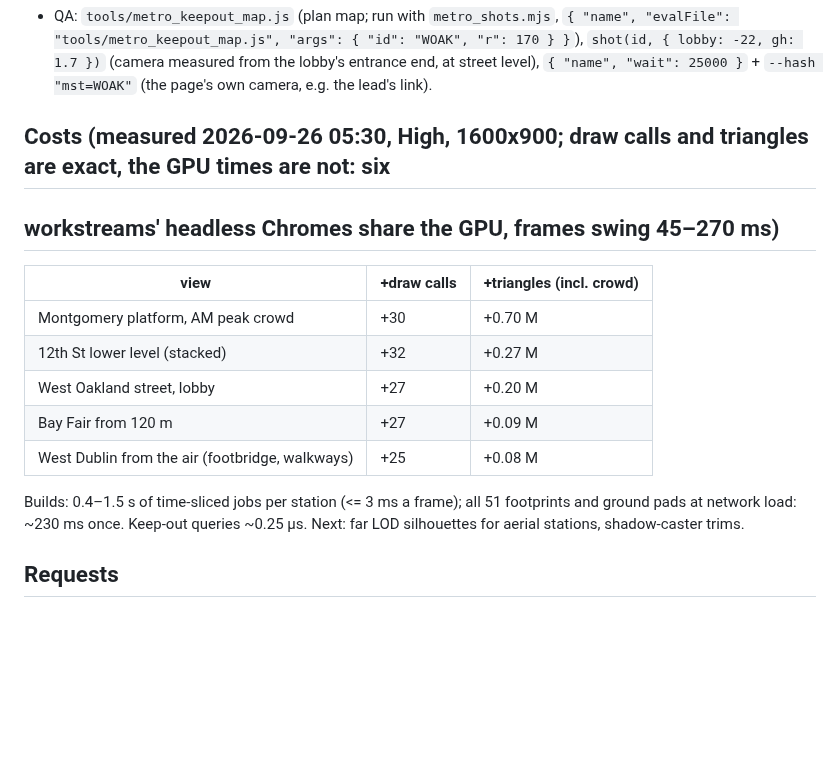
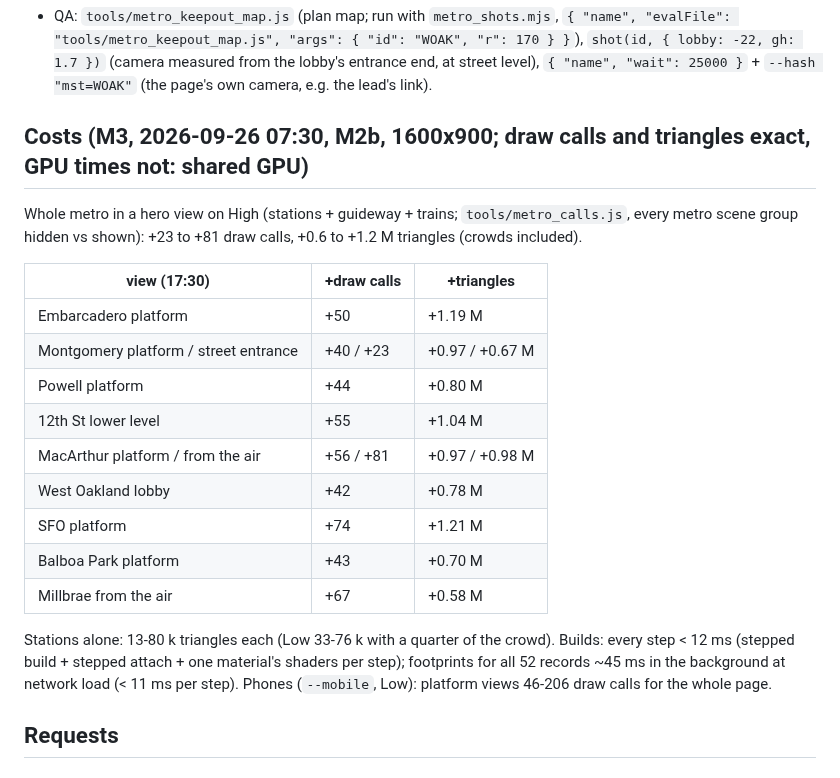
Before and after one commit to scottylabs-labrador/bayline, a Markdown page: notes/bart/stations.md, the part around the change. GitHub-like rendering; blank space fills up the shorter version.

Commit message:
stations: status: M3 costs table (whole-metro draw calls per hero view, Low tier, build steps)
Co-Authored-By: Claude Opus 5.5 (1M context) <noreply@anthropic.com>
Claude-Session: https://claude.ai/code/session_01R1nKudeV9L3TUCtxsMCPg9

```diff
--- a/notes/bart/stations.md
+++ b/notes/bart/stations.md
@@ -251,19 +251,27 @@ Files owned: `src/js/26_metrostations.js`, `src/js/27_*.js` (station kit, heroes
   measured from the lobby's entrance end, at street level), `{ "name", "wait": 25000 }` + `--hash "mst=WOAK"` (the
   page's own camera, e.g. the lead's link).
 
-## Costs (measured 2026-09-26 05:30, High, 1600x900; draw calls and triangles are exact, the GPU times are not: six
-## workstreams' headless Chromes share the GPU, frames swing 45–270 ms)
+## Costs (M3, 2026-09-26 07:30, M2b, 1600x900; draw calls and triangles exact, GPU times not: shared GPU)
 
-| view | +draw calls | +triangles (incl. crowd) |
+Whole metro in a hero view on High (stations + guideway + trains; `tools/metro_calls.js`, every metro scene group
+hidden vs shown): +23 to +81 draw calls, +0.6 to +1.2 M triangles (crowds included).
+
+| view (17:30) | +draw calls | +triangles |
 |---|---|---|
-| Montgomery platform, AM peak crowd | +30 | +0.70 M |
-| 12th St lower level (stacked) | +32 | +0.27 M |
-| West Oakland street, lobby | +27 | +0.20 M |
-| Bay Fair from 120 m | +27 | +0.09 M |
-| West Dublin from the air (footbridge, walkways) | +25 | +0.08 M |
+| Embarcadero platform | +50 | +1.19 M |
+| Montgomery platform / street entrance | +40 / +23 | +0.97 / +0.67 M |
+| Powell platform | +44 | +0.80 M |
+| 12th St lower level | +55 | +1.04 M |
+| MacArthur platform / from the air | +56 / +81 | +0.97 / +0.98 M |
+| West Oakland lobby | +42 | +0.78 M |
+| SFO platform | +74 | +1.21 M |
+| Balboa Park platform | +43 | +0.70 M |
+| Millbrae from the air | +67 | +0.58 M |
 
-Builds: 0.4–1.5 s of time-sliced jobs per station (<= 3 ms a frame); all 51 footprints and ground pads at network
-load: ~230 ms once. Keep-out queries ~0.25 µs. Next: far LOD silhouettes for aerial stations, shadow-caster trims.
+Stations alone: 13-80 k triangles each (Low 33-76 k with a quarter of the crowd). Builds: every step < 12 ms
+(stepped build + stepped attach + one material's shaders per step); footprints for all 52 records ~45 ms in the
+background at network load (< 11 ms per step). Phones (`--mobile`, Low): platform views 46-206 draw calls for the
+whole page.
 
 ## Requests
 
```
